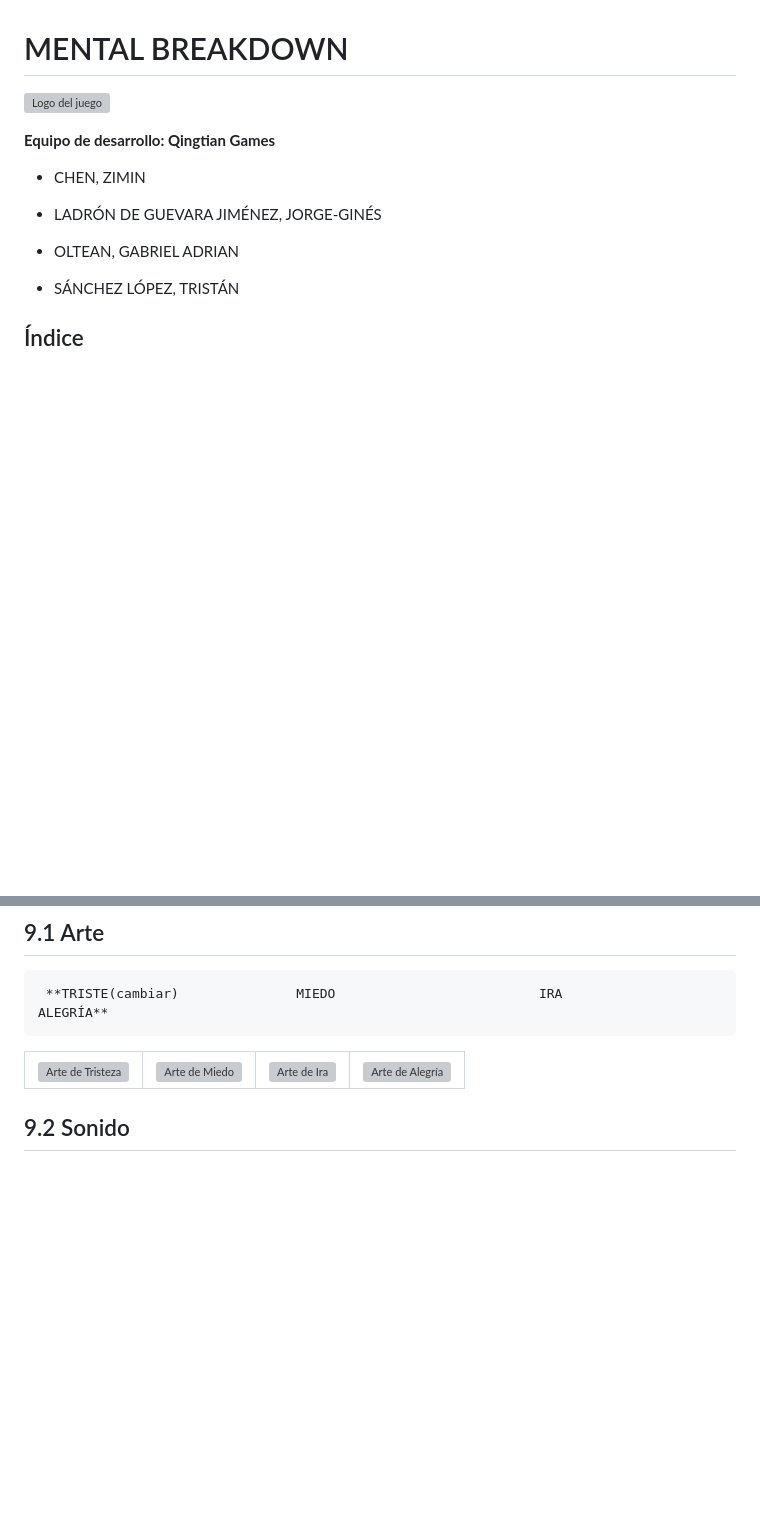
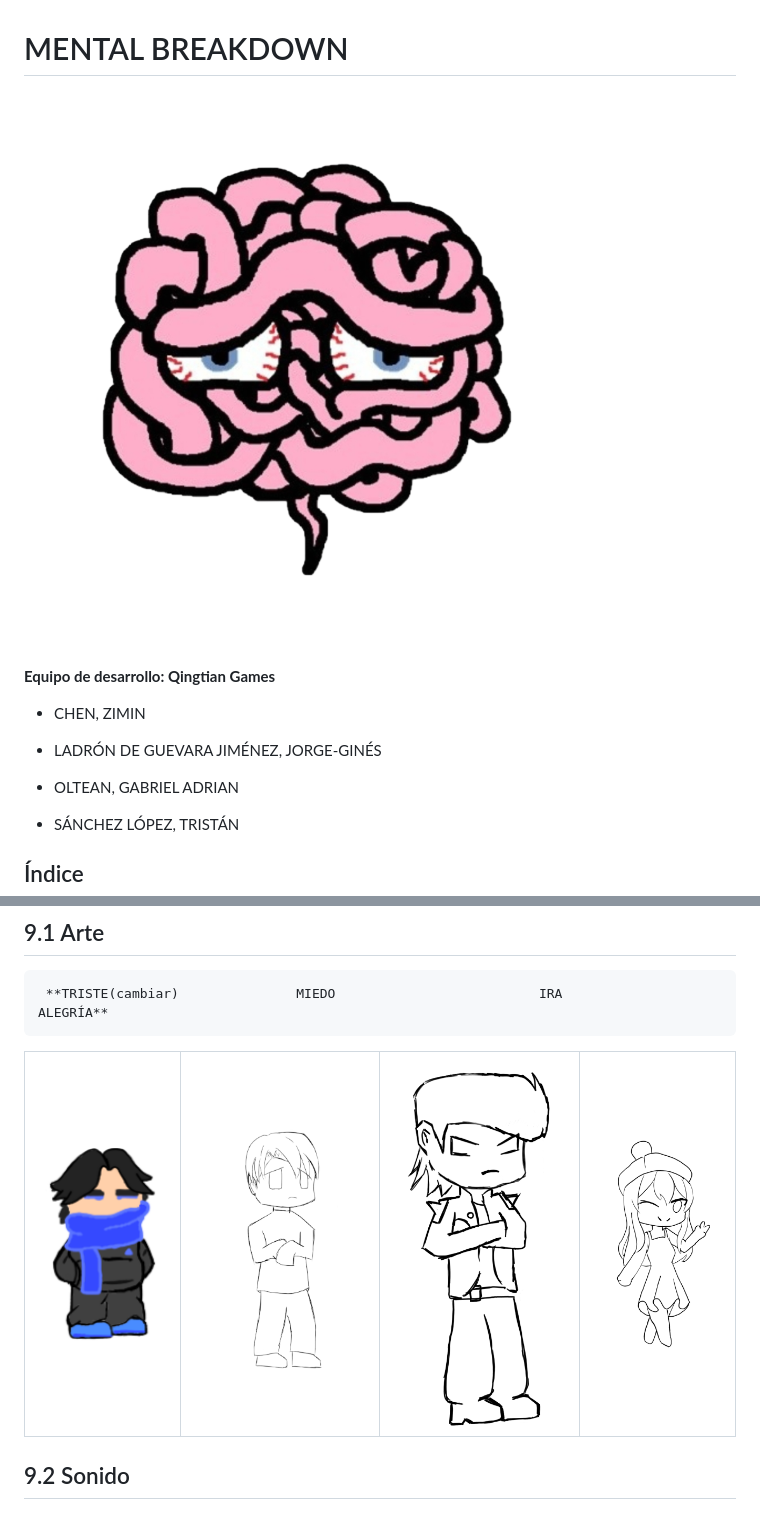
Before and after one commit to tristasaucm/Gp012-Pvli, a Markdown page: GDD.md, 2 parts joined by grey strips. GitHub-like rendering; blank space fills up the shorter version; grey boxes are pictures that could not be loaded.

Commit message:
Cambiando el src de las images (por cambio de carpeta) en el GDD.md

```diff
--- a/GDD.md
+++ b/GDD.md
@@ -1,6 +1,6 @@
 # MENTAL BREAKDOWN
 
-![Logo del juego](images/Logo.png)
+![Logo del juego](assets/Logo.png)
 
 **Equipo de desarrollo: Qingtian Games**
 
@@ -530,16 +530,16 @@ Esto da lugar a una experiencia en la que el jugador se mantiene animado y emoci
 <table>
     <tr>
     <td>
-      <img src="images/arte_tristeza.png" alt="Arte de Tristeza" width="150">
+      <img src="assets/arte_tristeza.png" alt="Arte de Tristeza" width="150">
     </td>
     <td>
-      <img src="images/arte_miedo.png" alt="Arte de Miedo" width="200">
+      <img src="assets/arte_miedo.png" alt="Arte de Miedo" width="200">
     </td>
     <td>
-      <img src="images/arte_ira.png" alt="Arte de Ira" width="200">
+      <img src="assets/arte_ira.png" alt="Arte de Ira" width="200">
     </td>
     <td>
-      <img src="images/arte_alegria.png" alt="Arte de Alegría" width="150">
+      <img src="assets/arte_alegria.png" alt="Arte de Alegría" width="150">
     </td>
   </tr>
 </table>
```
Also changed, not shown: other parts of GDD.md (+4 -4 lines).
